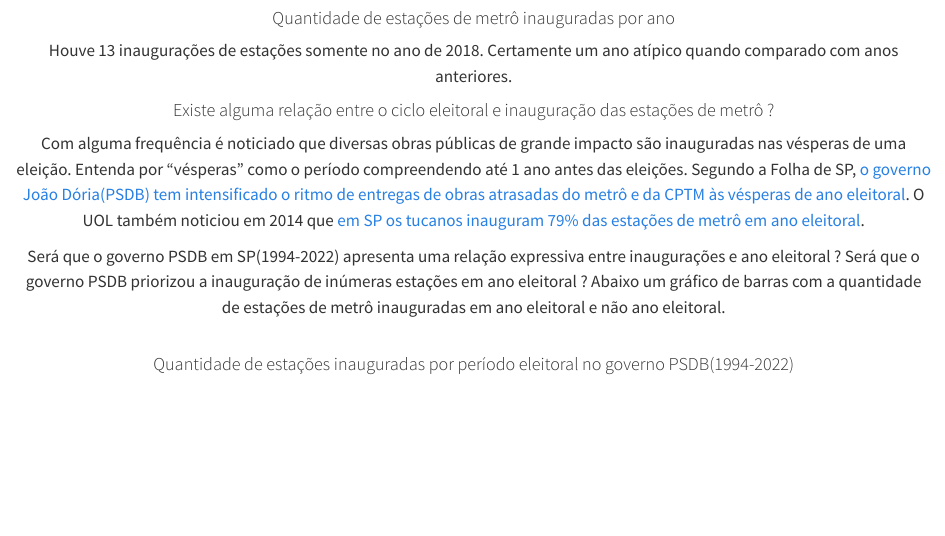
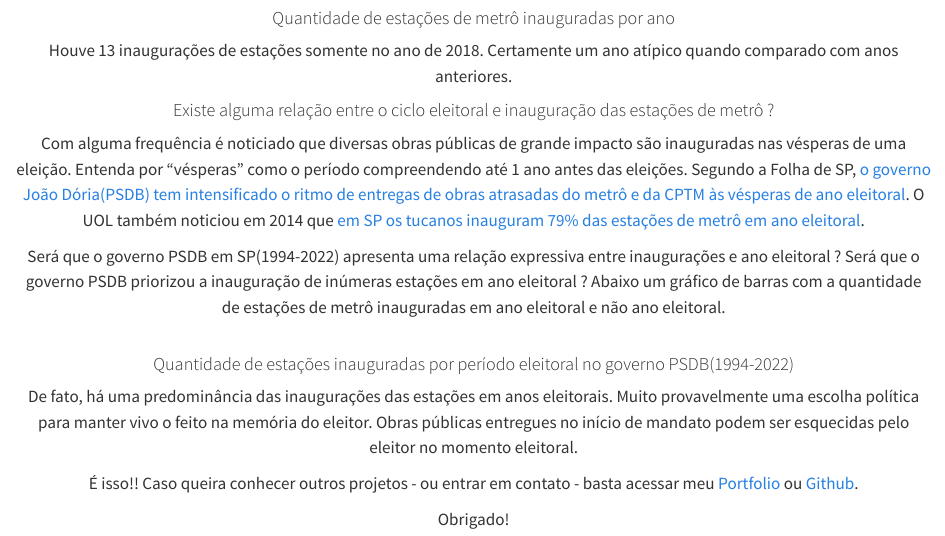
Before and after one commit to martinscaio/Metro-SP, a Quarto document (metro.qmd): the page in a window 1100 px wide, from 1260 px down. Rendered offline with R 4.5, knitr and Pandoc in place of Quarto, with nearby package versions; the code chunks are not run, so their results and figures are left out.

Commit message:
atualizacao

````diff
--- a/metro.qmd
+++ b/metro.qmd
@@ -191,3 +191,9 @@ dados_eleicoes %>%
 
 
 ```
+
+De fato, há uma predominância das inaugurações das estações em anos eleitorais. Muito provavelmente uma escolha política para manter vivo o feito na memória do eleitor. Obras públicas entregues no início de mandato podem ser esquecidas pelo eleitor no momento eleitoral.
+
+É isso!! Caso queira conhecer outros projetos - ou entrar em contato - basta acessar meu [Portfolio](https://www.caiomartins.netlify.app) ou [Github](https://www.github.com/martinscaio).
+
+Obrigado!
````
